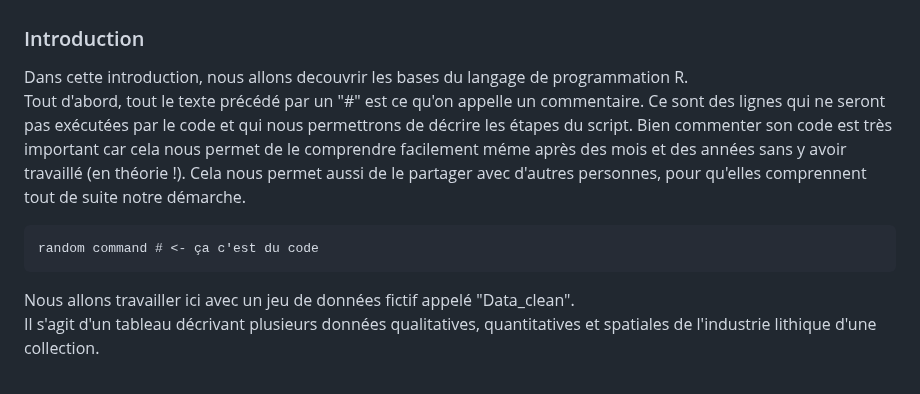
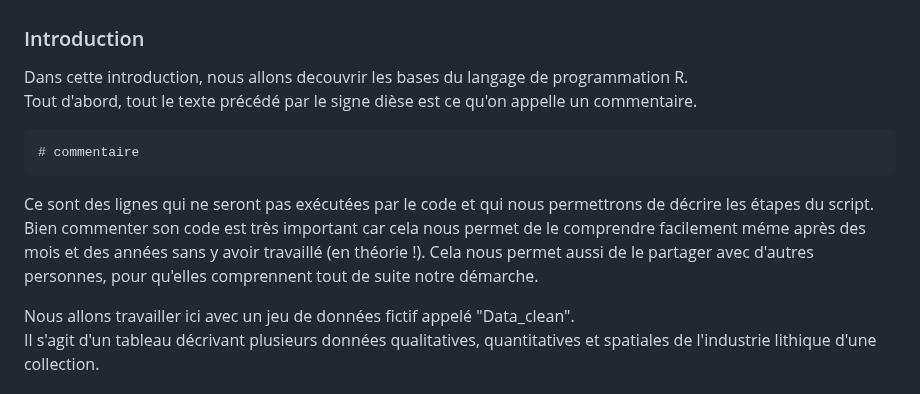
Before and after one commit to ALVignoles/R-pour-archeologues, a Markdown page: workshop_scripts/Seance1.md, the part around the change. Rendered like a GitHub page.

````diff
--- a/workshop_scripts/Seance1.md
+++ b/workshop_scripts/Seance1.md
@@ -1,14 +1,14 @@
 ### Introduction
 
 Dans cette introduction, nous allons decouvrir les bases du langage de programmation R.
-Tout d'abord, tout le texte précédé par un "#" est ce qu'on appelle un commentaire.
+Tout d'abord, tout le texte précédé par le signe dièse est ce qu'on appelle un commentaire.
+```{r}
+# commentaire
+```
 Ce sont des lignes qui ne seront pas exécutées par le code et qui nous permettrons de décrire les étapes du script.
 Bien commenter son code est très important car cela nous permet de le comprendre facilement méme après des mois et des années sans y avoir travaillé (en théorie !).
 Cela nous permet aussi de le partager avec d'autres personnes, pour qu'elles comprennent tout de suite notre démarche.
 
-```{r}
-random command # <- ça c'est du code
-```
 
 Nous allons travailler ici avec un jeu de données fictif appelé "Data_clean".
 Il s'agit d'un tableau décrivant plusieurs données qualitatives, quantitatives et spatiales de l'industrie lithique d'une collection.
````
